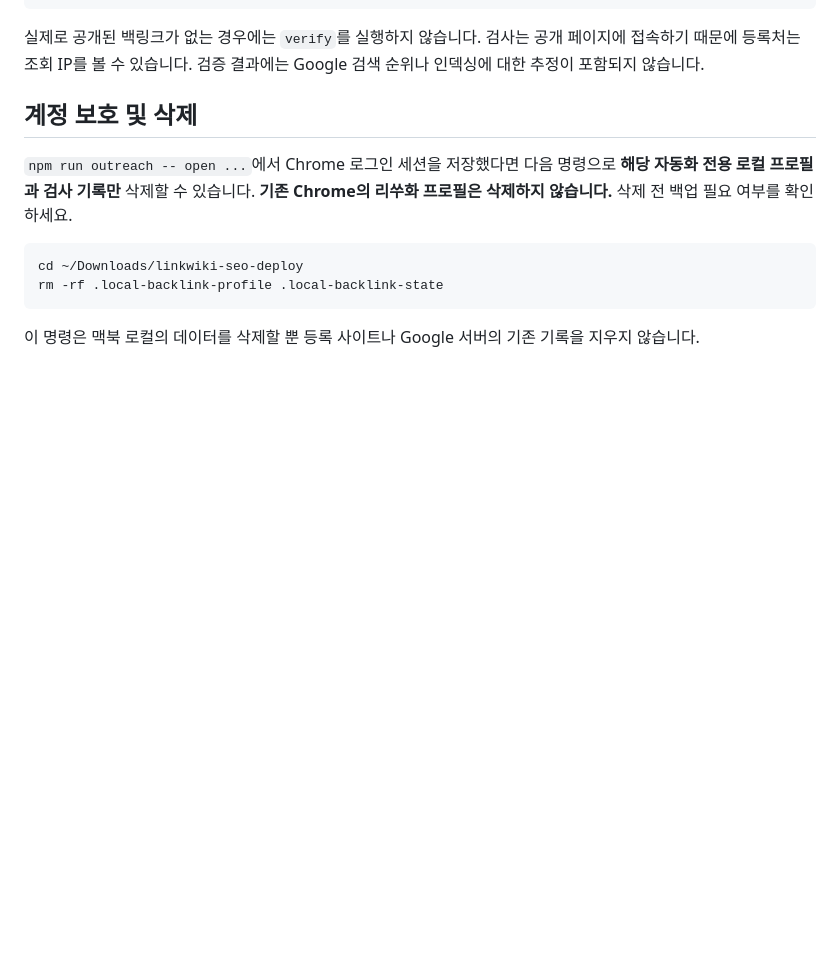
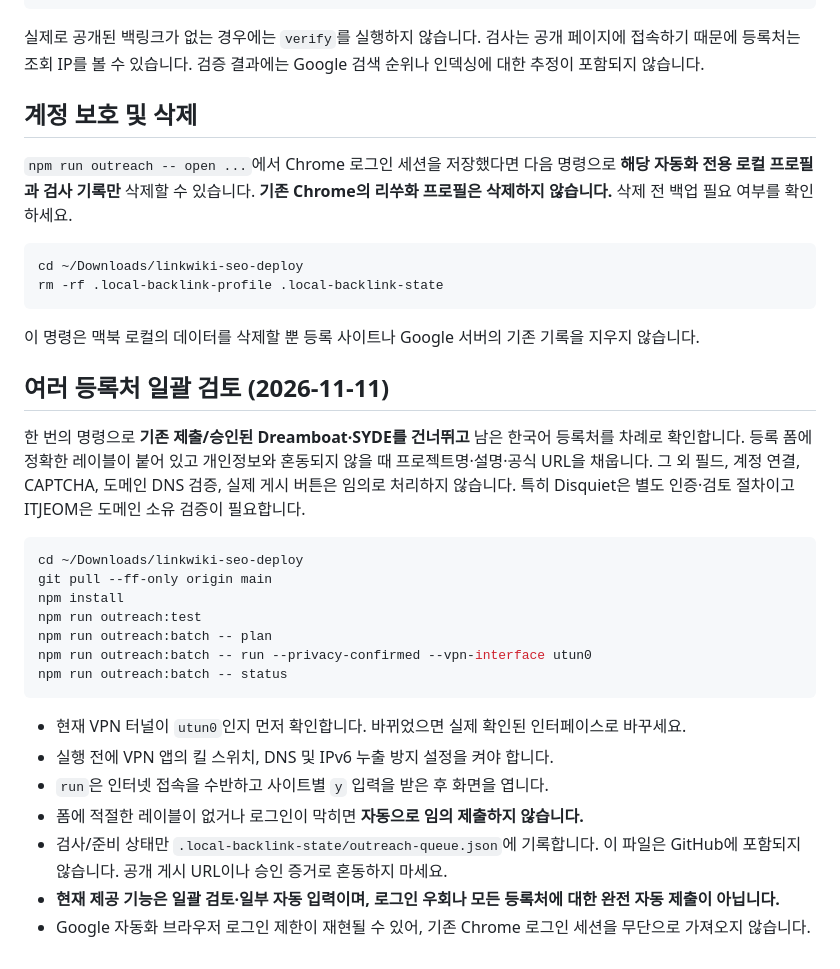
Before and after one commit to a01088293068-ui/link, a Markdown page: LOCAL-BACKLINK-PRIVACY.md, the part around the change. Drawn GitHub-style; blank space fills up the shorter version.

Commit message:
docs: add one-command batch outreach with truthful login and manual submission limitations

````diff
--- a/LOCAL-BACKLINK-PRIVACY.md
+++ b/LOCAL-BACKLINK-PRIVACY.md
@@ -90,3 +90,29 @@ rm -rf .local-backlink-profile .local-backlink-state
 ```
 
 이 명령은 맥북 로컬의 데이터를 삭제할 뿐 등록 사이트나 Google 서버의 기존 기록을 지우지 않습니다.
+
+## 여러 등록처 일괄 검토 (2026-11-11)
+
+한 번의 명령으로 **기존 제출/승인된 Dreamboat·SYDE를 건너뛰고** 남은 한국어 등록처를 차례로 확인합니다.
+등록 폼에 정확한 레이블이 붙어 있고 개인정보와 혼동되지 않을 때 프로젝트명·설명·공식 URL을 채웁니다.
+그 외 필드, 계정 연결, CAPTCHA, 도메인 DNS 검증, 실제 게시 버튼은 임의로 처리하지 않습니다.
+특히 Disquiet은 별도 인증·검토 절차이고 ITJEOM은 도메인 소유 검증이 필요합니다.
+
+```bash
+cd ~/Downloads/linkwiki-seo-deploy
+git pull --ff-only origin main
+npm install
+npm run outreach:test
+npm run outreach:batch -- plan
+npm run outreach:batch -- run --privacy-confirmed --vpn-interface utun0
+npm run outreach:batch -- status
+```
+
+- 현재 VPN 터널이 `utun0`인지 먼저 확인합니다. 바뀌었으면 실제 확인된 인터페이스로 바꾸세요.
+- 실행 전에 VPN 앱의 킬 스위치, DNS 및 IPv6 누출 방지 설정을 켜야 합니다.
+- `run`은 인터넷 접속을 수반하고 사이트별 `y` 입력을 받은 후 화면을 엽니다.
+- 폼에 적절한 레이블이 없거나 로그인이 막히면 **자동으로 임의 제출하지 않습니다.**
+- 검사/준비 상태만 `.local-backlink-state/outreach-queue.json`에 기록합니다.
+  이 파일은 GitHub에 포함되지 않습니다. 공개 게시 URL이나 승인 증거로 혼동하지 마세요.
+- **현재 제공 기능은 일괄 검토·일부 자동 입력이며, 로그인 우회나 모든 등록처에 대한 완전 자동 제출이 아닙니다.**
+- Google 자동화 브라우저 로그인 제한이 재현될 수 있어, 기존 Chrome 로그인 세션을 무단으로 가져오지 않습니다.
````
